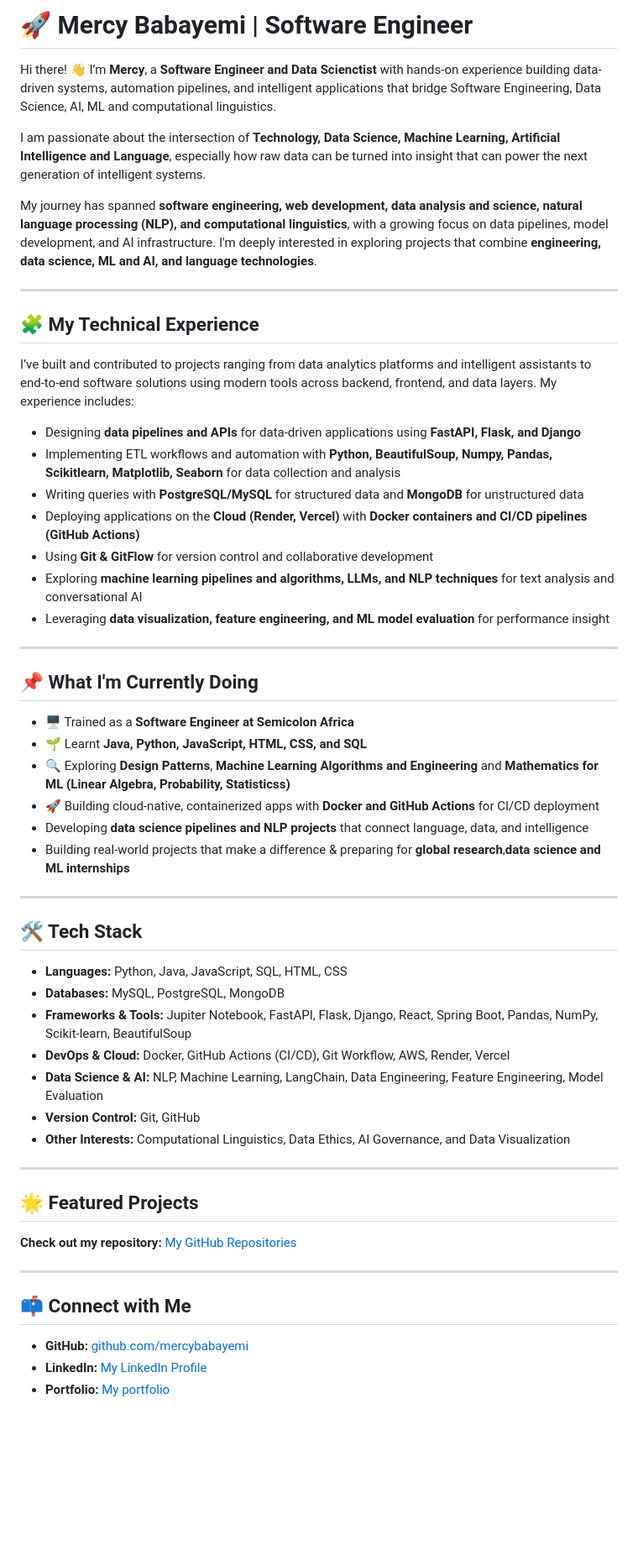
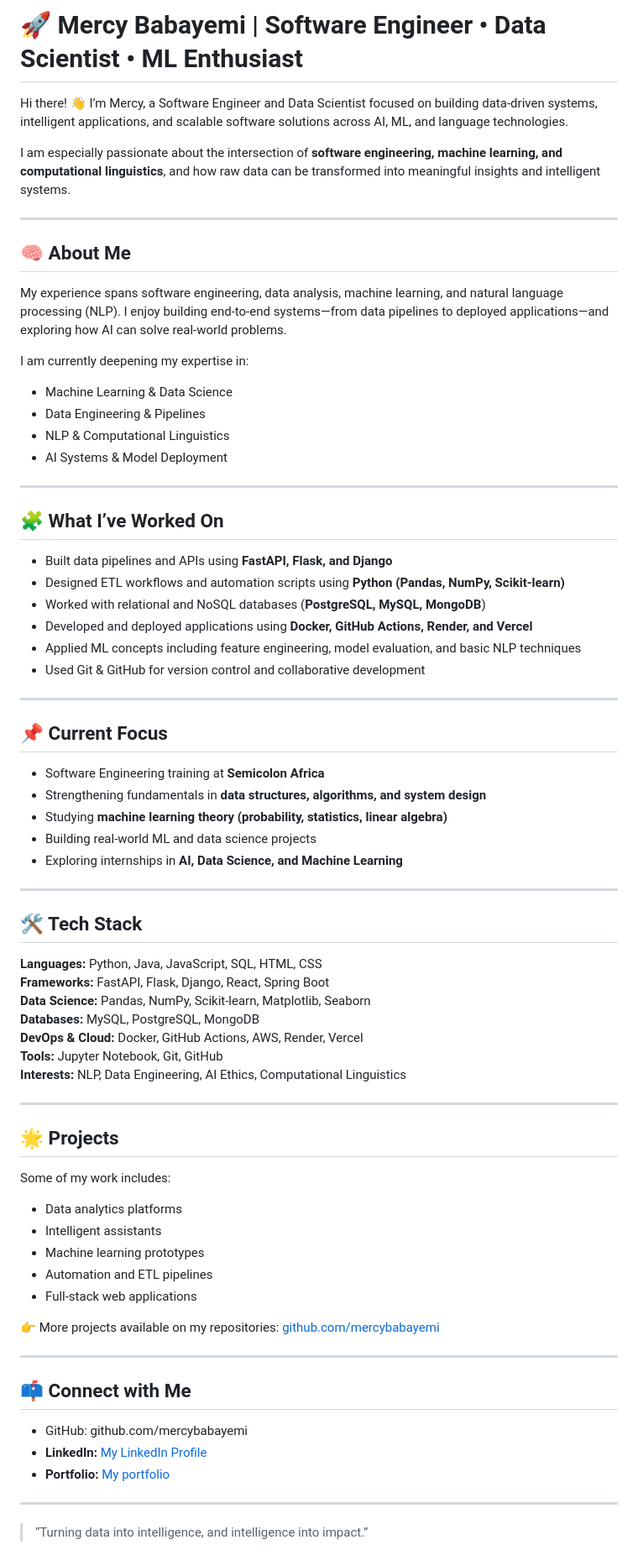
Before and after one commit to mercybabayemi/mercybabayemi, a Markdown page: README.md, the part around the change. Shown at 84% size. GitHub-like rendering; blank space fills up the shorter version.

Commit message:
Revise README for clarity and expanded expertise
Updated README to enhance personal branding and clarify expertise in software engineering, data science, and machine learning.

```diff
--- a/README.md
+++ b/README.md
@@ -1,51 +1,78 @@
-# 🚀 Mercy Babayemi | Software Engineer
+# 🚀 Mercy Babayemi | Software Engineer • Data Scientist • ML Enthusiast
 
-Hi there! 👋 I’m **Mercy**, a **Software Engineer and Data Scienctist** with hands-on experience building data-driven systems, automation pipelines, and intelligent applications that bridge Software Engineering, Data Science, AI, ML and computational linguistics.
+Hi there! 👋 I’m Mercy, a Software Engineer and Data Scientist focused on building data-driven systems, intelligent applications, and scalable software solutions across AI, ML, and language technologies.
 
-I am passionate about the intersection of **Technology, Data Science, Machine Learning, Artificial Intelligence and Language**, especially how raw data can be turned into insight that can power the next generation of intelligent systems.
-
-My journey has spanned **software engineering, web development, data analysis and science, natural language processing (NLP), and computational linguistics**, with a growing focus on data pipelines, model development, and AI infrastructure. I'm deeply interested in exploring projects that combine **engineering, data science, ML and AI, and language technologies**.
+I am especially passionate about the intersection of **software engineering, machine learning, and computational linguistics**, and how raw data can be transformed into meaningful insights and intelligent systems.
 
 ---
-## 🧩 My Technical Experience
-I’ve built and contributed to projects ranging from data analytics platforms and intelligent assistants to end-to-end software solutions using modern tools across backend, frontend, and data layers. My experience includes:
-- Designing **data pipelines and APIs** for data-driven applications using **FastAPI, Flask, and Django**
-- Implementing ETL workflows and automation with **Python, BeautifulSoup, Numpy, Pandas, Scikitlearn, Matplotlib, Seaborn** for data collection and analysis
-- Writing queries with **PostgreSQL/MySQL** for structured data and **MongoDB** for unstructured data
-- Deploying applications on the **Cloud (Render, Vercel)** with **Docker containers and CI/CD pipelines (GitHub Actions)**
-- Using **Git & GitFlow** for version control and collaborative development
-- Exploring **machine learning pipelines and algorithms, LLMs, and NLP techniques** for text analysis and conversational AI
-- Leveraging **data visualization, feature engineering, and ML model evaluation** for performance insight
+
+## 🧠 About Me
+
+My experience spans software engineering, data analysis, machine learning, and natural language processing (NLP). I enjoy building end-to-end systems—from data pipelines to deployed applications—and exploring how AI can solve real-world problems.
+
+I am currently deepening my expertise in:
+- Machine Learning & Data Science
+- Data Engineering & Pipelines
+- NLP & Computational Linguistics
+- AI Systems & Model Deployment
+
 ---
-## 📌 What I'm Currently Doing
-- 🖥️ Trained as a **Software Engineer at Semicolon Africa**
-- 🌱 Learnt **Java, Python, JavaScript, HTML, CSS, and SQL**
-- 🔍 Exploring **Design Patterns**, **Machine Learning Algorithms and Engineering**  and **Mathematics for ML (Linear Algebra, Probability, Statisticss)**
-- 🚀 Building cloud-native, containerized apps with **Docker and GitHub Actions** for CI/CD deployment
-- Developing **data science pipelines and NLP projects** that connect language, data, and intelligence
-- Building real-world projects that make a difference & preparing for **global research**,**data science and ML internships**
+
+## 🧩 What I’ve Worked On
+
+- Built data pipelines and APIs using **FastAPI, Flask, and Django**
+- Designed ETL workflows and automation scripts using **Python (Pandas, NumPy, Scikit-learn)**
+- Worked with relational and NoSQL databases (**PostgreSQL, MySQL, MongoDB**)
+- Developed and deployed applications using **Docker, GitHub Actions, Render, and Vercel**
+- Applied ML concepts including feature engineering, model evaluation, and basic NLP techniques
+- Used Git & GitHub for version control and collaborative development
+
+---
+
+## 📌 Current Focus
+
+- Software Engineering training at **Semicolon Africa**
+- Strengthening fundamentals in **data structures, algorithms, and system design**
+- Studying **machine learning theory (probability, statistics, linear algebra)**
+- Building real-world ML and data science projects
+- Exploring internships in **AI, Data Science, and Machine Learning**
+
 ---
 
 ## 🛠️ Tech Stack
-- **Languages:** Python, Java, JavaScript, SQL, HTML, CSS
-- **Databases:** MySQL, PostgreSQL, MongoDB
-- **Frameworks & Tools:** Jupiter Notebook, FastAPI, Flask, Django, React, Spring Boot, Pandas, NumPy, Scikit-learn, BeautifulSoup
-- **DevOps & Cloud:** Docker, GitHub Actions (CI/CD), Git Workflow, AWS, Render, Vercel
-- **Data Science & AI:** NLP, Machine Learning, LangChain, Data Engineering, Feature Engineering, Model Evaluation
-- **Version Control:** Git, GitHub
-- **Other Interests:** Computational Linguistics, Data Ethics, AI Governance, and Data Visualization
+
+**Languages:** Python, Java, JavaScript, SQL, HTML, CSS
+**Frameworks:** FastAPI, Flask, Django, React, Spring Boot
+**Data Science:** Pandas, NumPy, Scikit-learn, Matplotlib, Seaborn
+**Databases:** MySQL, PostgreSQL, MongoDB
+**DevOps & Cloud:** Docker, GitHub Actions, AWS, Render, Vercel
+**Tools:** Jupyter Notebook, Git, GitHub
+**Interests:** NLP, Data Engineering, AI Ethics, Computational Linguistics
 
 ---
 
-## 🌟 Featured Projects
-**Check out my repository:** [My GitHub Repositories](https://github.com/mercybabayemi?tab=repositories)
+## 🌟 Projects
+
+Some of my work includes:
+- Data analytics platforms
+- Intelligent assistants
+- Machine learning prototypes
+- Automation and ETL pipelines
+- Full-stack web applications
+
+👉 More projects available on my repositories: [github.com/mercybabayemi](https://github.com/mercybabayemi)
 
 ---
 
 ## 📫 Connect with Me
-- **GitHub:** [github.com/mercybabayemi](https://github.com/mercybabayemi)
+
+- GitHub: github.com/mercybabayemi
 - **LinkedIn:** [My LinkedIn Profile](www.linkedin.com/in/mercy-babayemi-249a541a0)
 - **Portfolio:**  [My portfolio](https://mercybabayemiportfolio.vercel.app/)
+
+---
+
+> “Turning data into intelligence, and intelligence into impact.”
 
 <!---
 mercybabayemi/mercybabayemi is a ✨ special ✨ repository because its `README.md` (this file) appears on your GitHub profile.
```
